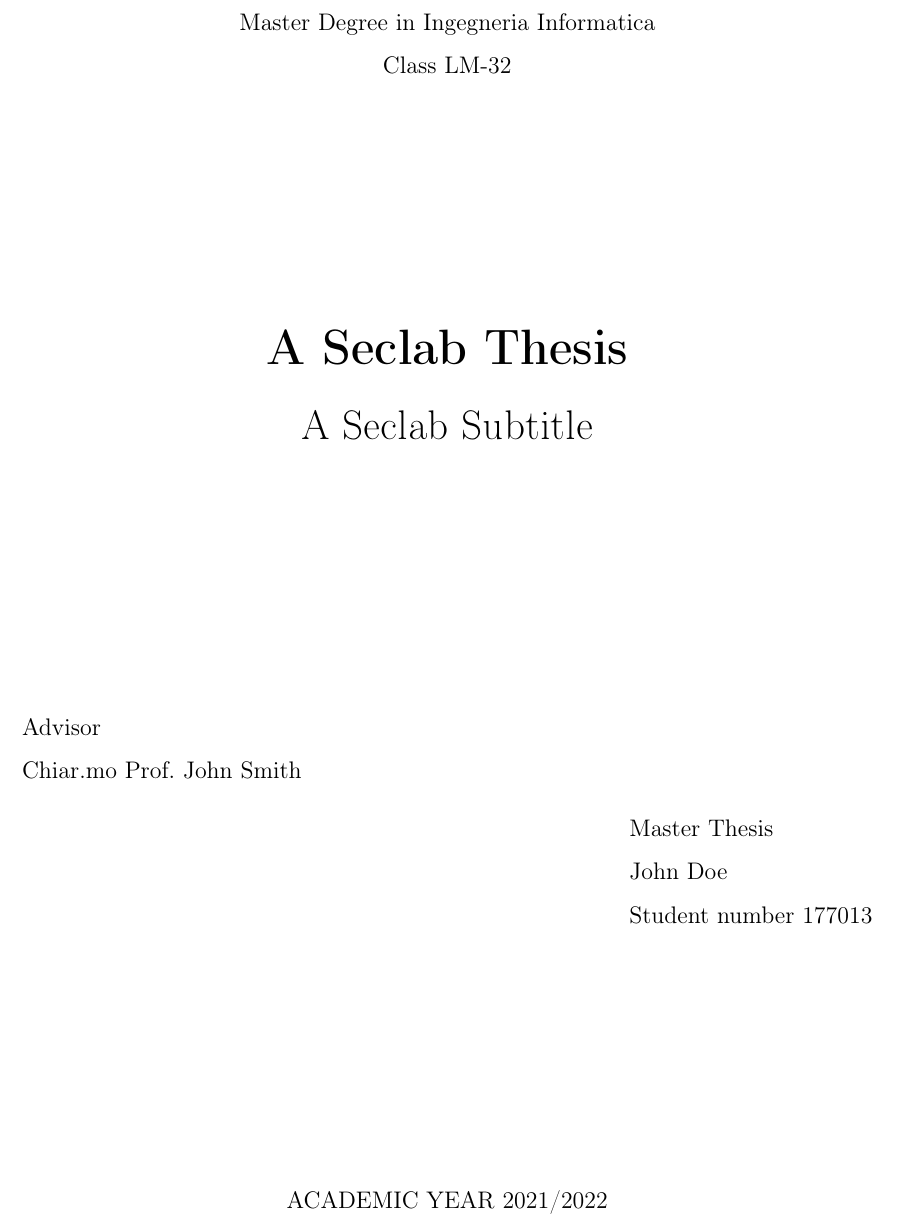
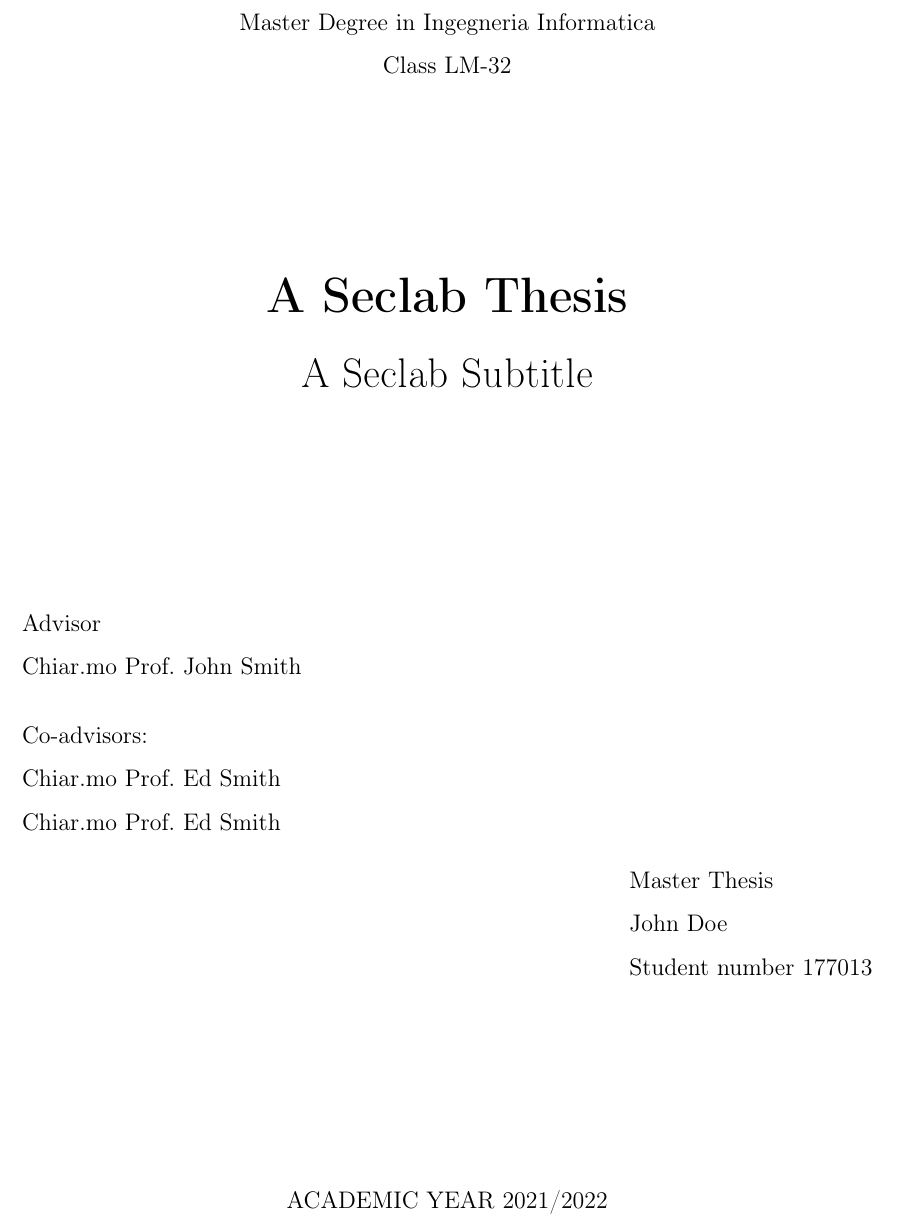
Before and after one commit to micheleberetta98/unibg-thesis-template, a LaTeX thesis (main.tex, which reads templates/master.tex): part of page 1 of 11, cut so that both start at the same text. Compiled offline with pdfLaTeX.

Commit message:
Applied formatting fixes

```diff
--- a/main.tex
+++ b/main.tex
@@ -3,7 +3,8 @@
 \title{A Seclab Thesis}
 \subtitle{A Seclab Subtitle}
 \advisor{Chiar.mo Prof.~John Smith}
-% \coadvisor{Chiar.mo Prof.~Ed Smith}
+\coadvisor{Chiar.mo Prof.~Ed Smith}
+\coadvisor{Chiar.mo Prof.~Ed Smith}
 
 \department{Ingegneria Gestionale, dell'Informazione e della Produzione}
 \course{Ingegneria Informatica}
--- a/templates/master.tex
+++ b/templates/master.tex
@@ -26,9 +26,9 @@
 
 \ifthenelse{\equal{\@coadvisor}{}}{}{
 \begin{flushleft}
-    \ifthenelse{\equal{\arabic{@coadvisorcount}}{1}}
-      {\@trCoAdvisor~\@coadvisor}
-      {\@trCoAdvisors: \\ \@coadvisor}
+  \ifthenelse{\equal{\arabic{@coadvisorcount}}{1}}
+    {\@trCoAdvisor: \\ \@coadvisor}
+    {\@trCoAdvisors: \\ \@coadvisor}
 \end{flushleft}
 }
 
```
Also changed, not shown: templates/bachelor.tex (+3 -3 lines).
